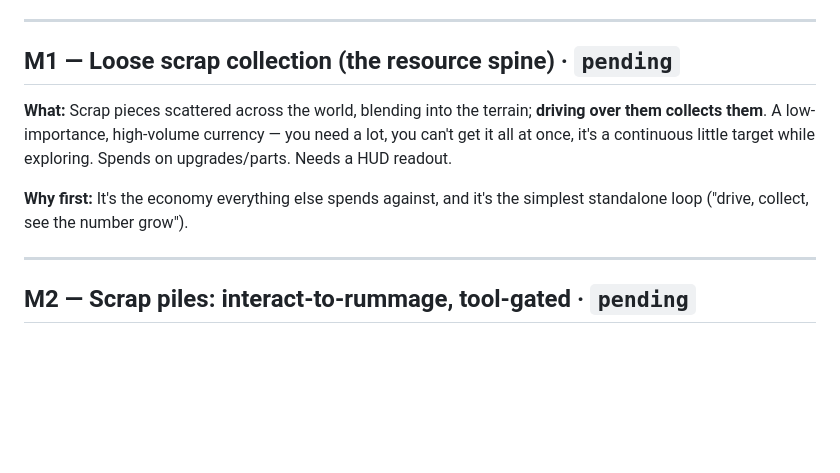
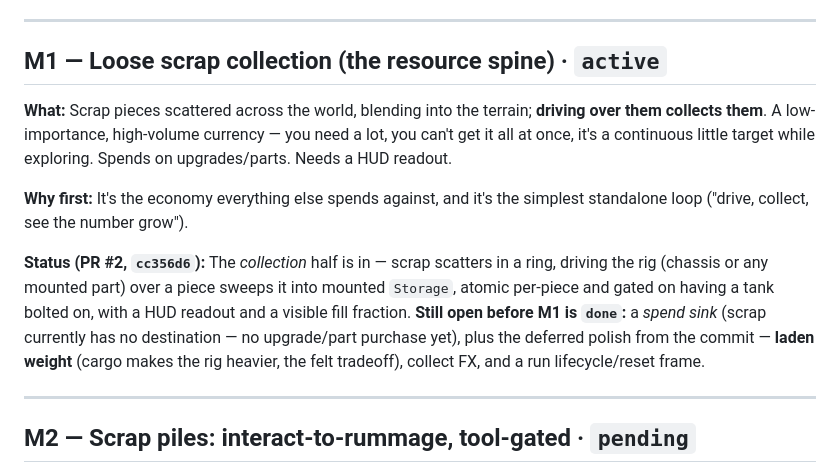
Before and after one commit to Jaxsbr/rigrunner, a Markdown page: docs/milestones.md, the part around the change. GitHub-like rendering; blank space fills up the shorter version.

Commit message:
docs(milestones): mark M1 active — collection shipped, spend sink + laden weight still open
M1 (loose scrap collection) was still marked `pending` after PR #2 (cc356d6)
shipped the collection half. Reflect reality: `active`, with a status note on
what's in (scatter, drive-over collect into Storage, HUD, fill fraction) and
what's still open before `done` (spend sink, laden weight, collect FX, run
lifecycle).

Co-Authored-By: Claude Opus 4.8 (1M context) <noreply@anthropic.com>

```diff
--- a/docs/milestones.md
+++ b/docs/milestones.md
@@ -20,7 +20,7 @@ world / bring nature back" vision (in `ideas.md`) is the through-line they all s
 
 ---
 
-## M1 — Loose scrap collection (the resource spine) · `pending`
+## M1 — Loose scrap collection (the resource spine) · `active`
 
 **What:** Scrap pieces scattered across the world, blending into the terrain; **driving over them
 collects them**. A low-importance, high-volume currency — you need a lot, you can't get it all at
@@ -28,6 +28,13 @@ once, it's a continuous little target while exploring. Spends on upgrades/parts.
 
 **Why first:** It's the economy everything else spends against, and it's the simplest standalone
 loop ("drive, collect, see the number grow").
+
+**Status (PR #2, `cc356d6`):** The *collection* half is in — scrap scatters in a ring, driving the
+rig (chassis or any mounted part) over a piece sweeps it into mounted `Storage`, atomic per-piece and
+gated on having a tank bolted on, with a HUD readout and a visible fill fraction. **Still open before
+M1 is `done`:** a *spend sink* (scrap currently has no destination — no upgrade/part purchase yet),
+plus the deferred polish from the commit — **laden weight** (cargo makes the rig heavier, the felt
+tradeoff), collect FX, and a run lifecycle/reset frame.
 
 ---
 
```
